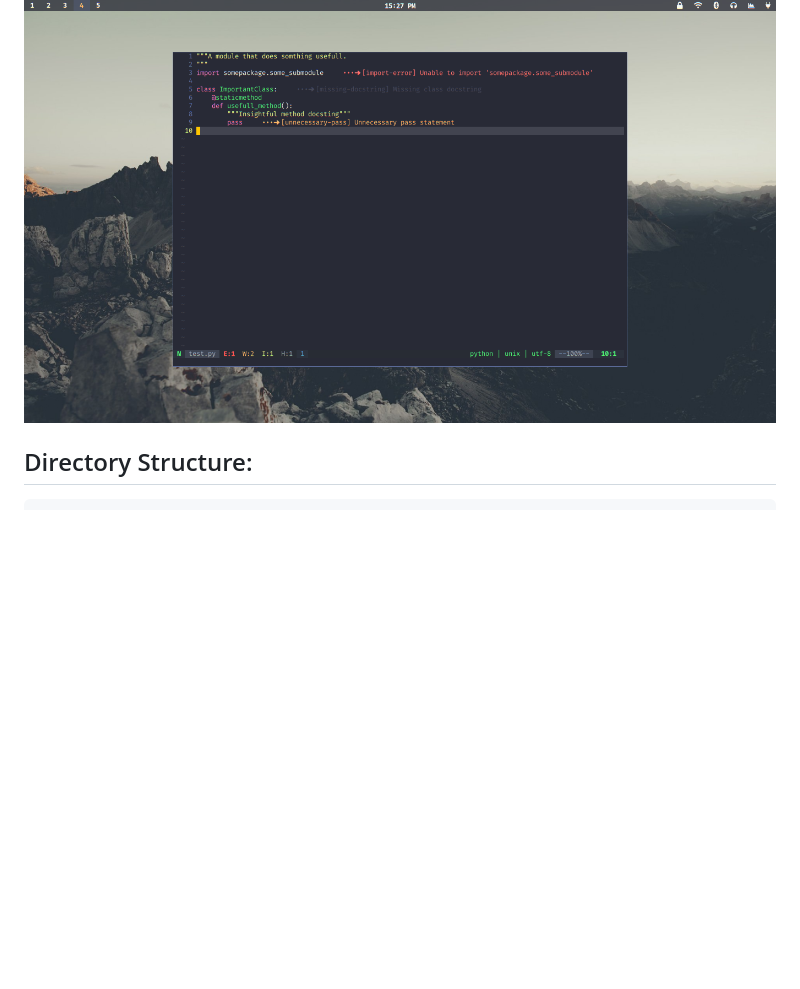
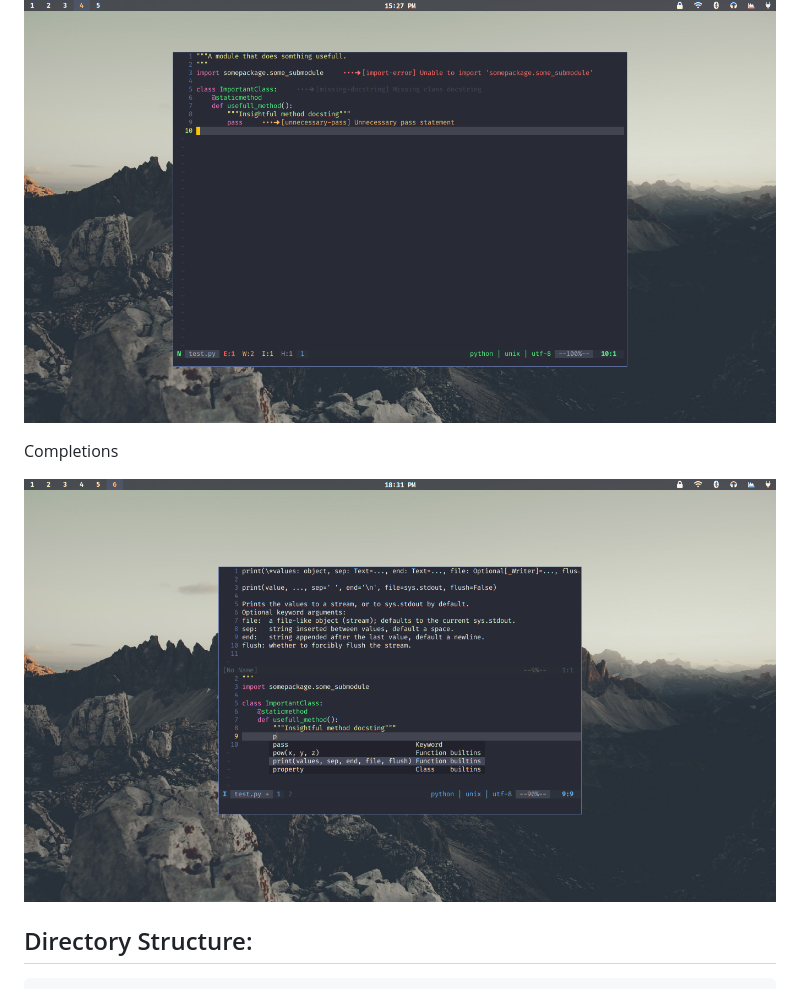
Before and after one commit to talha-akram/anvil, a Markdown page: README.md, the part around the change. Drawn GitHub-style; pictures changed too: images/anvil-completions.png (added); blank space fills up the shorter version.

Commit message:
Added preview for completions

````diff
--- a/README.md
+++ b/README.md
@@ -3,6 +3,10 @@ A work in progress highly adaptable neovim distribution.
 
 ## Preview:
 ![anvil preview](/images/anvil.png?raw=true "anvil preview")
+
+Completions
+
+![anvil completions preview](/images/anvil-completions.png?raw=true "anvil completions preview")
 
 ## Directory Structure:
 ```
````
